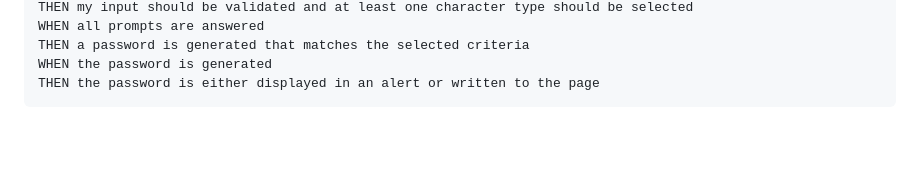
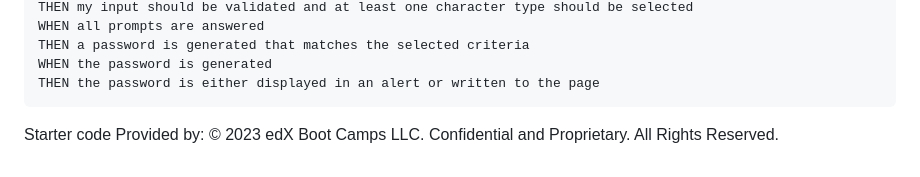
Before and after one commit to anna071387/GeneratorPassWord, a Markdown page: README.md, the part around the change. Drawn GitHub-style; blank space fills up the shorter version.

````diff
--- a/README.md
+++ b/README.md
@@ -26,3 +26,10 @@ THEN a password is generated that matches the selected criteria
 WHEN the password is generated
 THEN the password is either displayed in an alert or written to the page
 ```
+
+
+
+
+
+Starter code Provided by:
+© 2023 edX Boot Camps LLC. Confidential and Proprietary. All Rights Reserved.
````
Also changed, not shown: assets/SymbolsBack-01.png (added), 3 other files.
